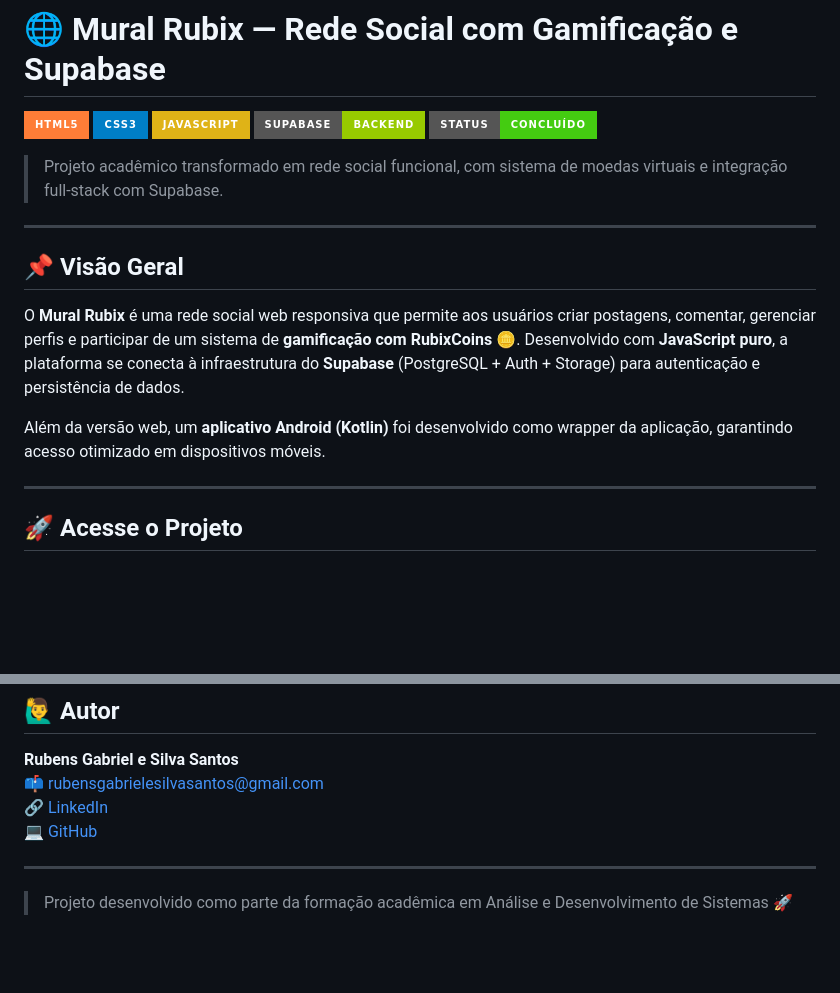
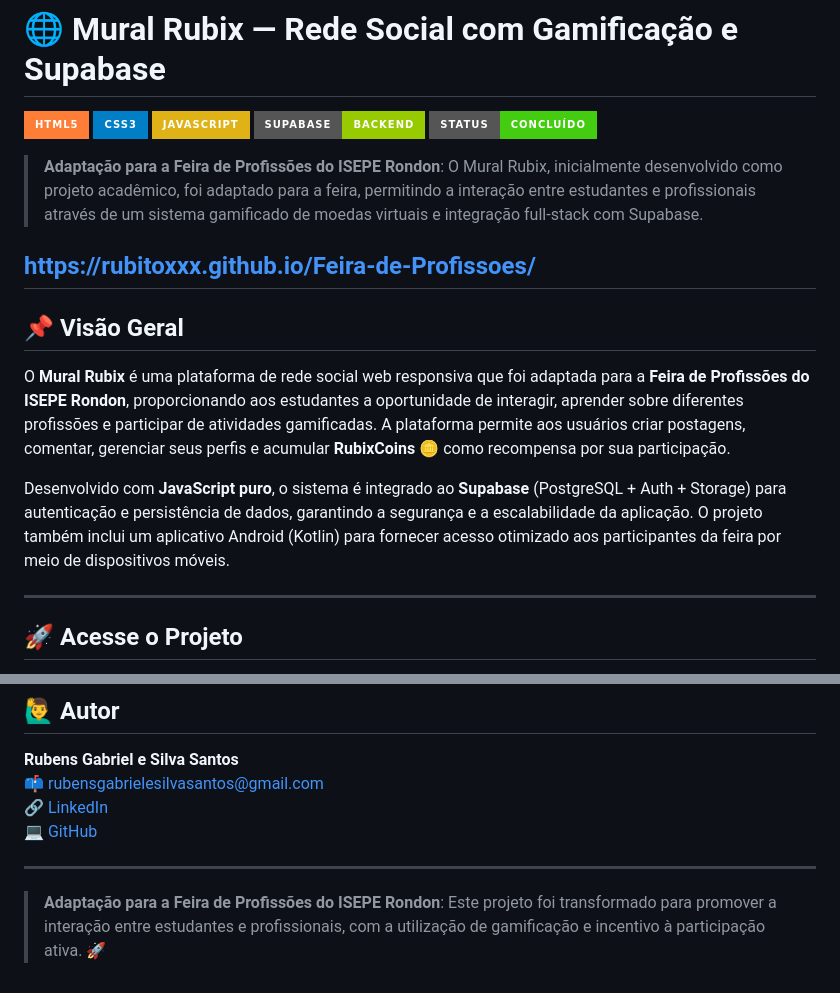
Before and after one commit to rubitoxxx/Feira-de-Profissoes, a Markdown page: README.md, 2 parts joined by grey strips. GitHub-like rendering; badges without logos; blank space fills up the shorter version.

```diff
--- a/README.md
+++ b/README.md
@@ -6,15 +6,16 @@
 [![Badge - Supabase](https://img.shields.io/badge/Supabase-Backend-green?style=for-the-badge&logo=supabase)]()
 [![Badge - Status](https://img.shields.io/badge/Status-Concluído-brightgreen?style=for-the-badge)]()
 
-> Projeto acadêmico transformado em rede social funcional, com sistema de moedas virtuais e integração full-stack com Supabase.
+> **Adaptação para a Feira de Profissões do ISEPE Rondon**: O Mural Rubix, inicialmente desenvolvido como projeto acadêmico, foi adaptado para a feira, permitindo a interação entre estudantes e profissionais através de um sistema gamificado de moedas virtuais e integração full-stack com Supabase.
 
+https://rubitoxxx.github.io/Feira-de-Profissoes/
 ---
 
 ## 📌 Visão Geral
 
-O **Mural Rubix** é uma rede social web responsiva que permite aos usuários criar postagens, comentar, gerenciar perfis e participar de um sistema de **gamificação com RubixCoins 🪙**. Desenvolvido com **JavaScript puro**, a plataforma se conecta à infraestrutura do **Supabase** (PostgreSQL + Auth + Storage) para autenticação e persistência de dados.
+O **Mural Rubix** é uma plataforma de rede social web responsiva que foi adaptada para a **Feira de Profissões do ISEPE Rondon**, proporcionando aos estudantes a oportunidade de interagir, aprender sobre diferentes profissões e participar de atividades gamificadas. A plataforma permite aos usuários criar postagens, comentar, gerenciar seus perfis e acumular **RubixCoins 🪙** como recompensa por sua participação.
 
-Além da versão web, um **aplicativo Android (Kotlin)** foi desenvolvido como wrapper da aplicação, garantindo acesso otimizado em dispositivos móveis.
+Desenvolvido com **JavaScript puro**, o sistema é integrado ao **Supabase** (PostgreSQL + Auth + Storage) para autenticação e persistência de dados, garantindo a segurança e a escalabilidade da aplicação. O projeto também inclui um aplicativo Android (Kotlin) para fornecer acesso otimizado aos participantes da feira por meio de dispositivos móveis.
 
 ---
 
@@ -137,4 +138,4 @@ rubix/
 
 ---
 
-> Projeto desenvolvido como parte da formação acadêmica em Análise e Desenvolvimento de Sistemas 🚀
+> **Adaptação para a Feira de Profissões do ISEPE Rondon**: Este projeto foi transformado para promover a interação entre estudantes e profissionais, com a utilização de gamificação e incentivo à participação ativa. 🚀
```
